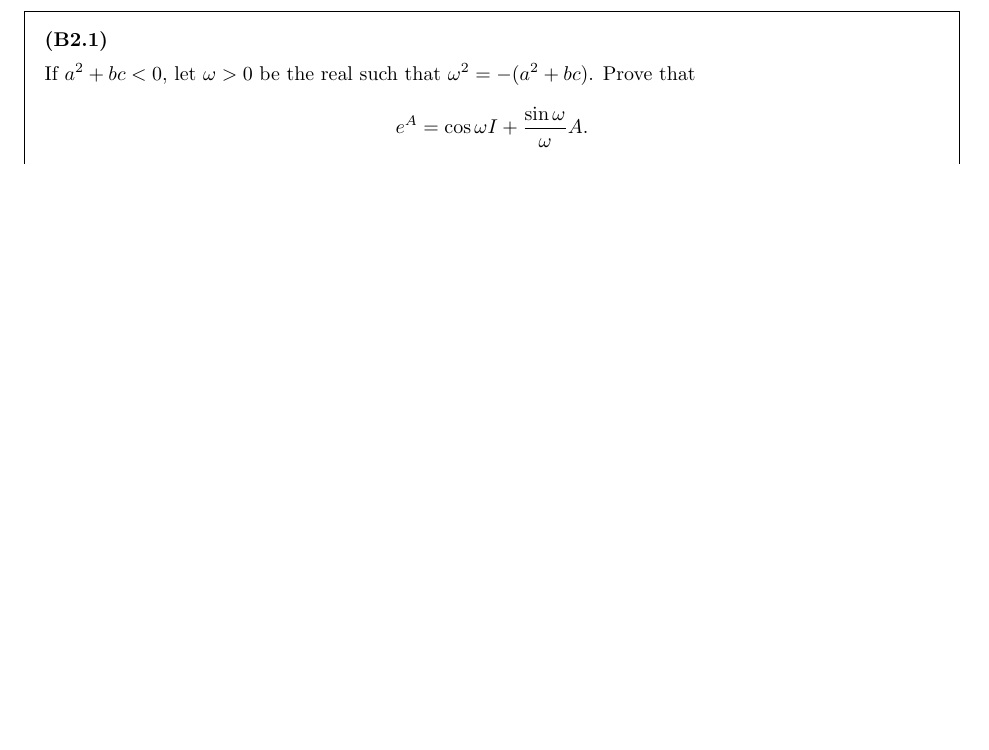
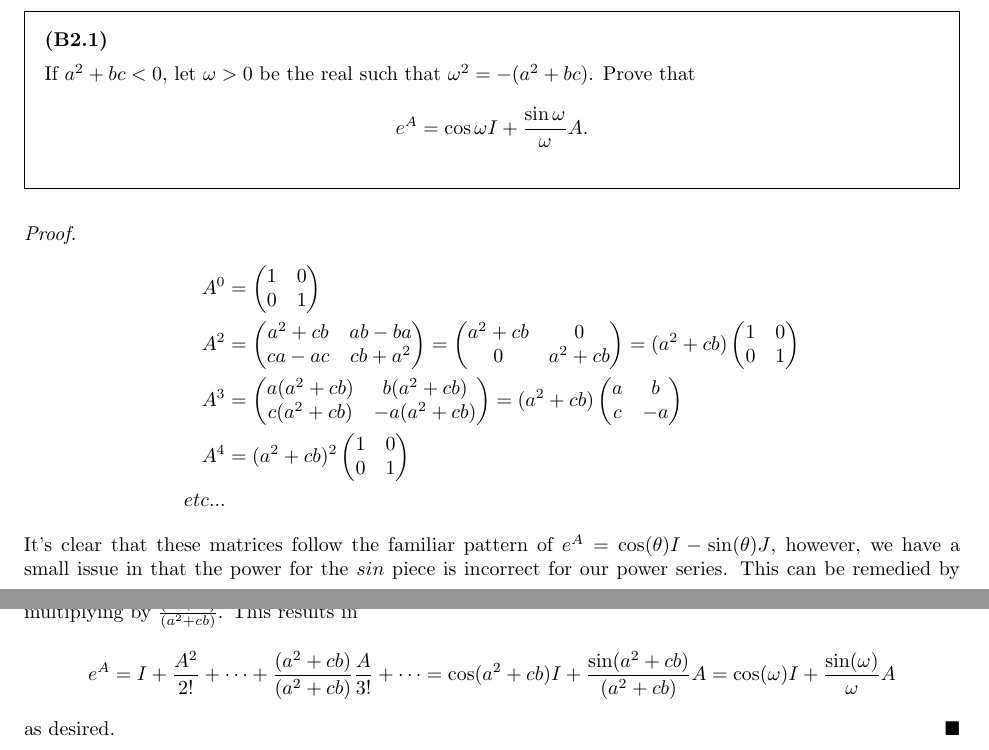
Before and after one commit to DavidTheTurner/hw-6, a LaTeX document (main.tex, which reads questions/b2/parts/1.tex): part of page 3 of 9 before the commit and two parts of pages 3 and 4 of 10 after it, the two joined at a grey line, cut so that both start at the same text, the shorter picture padded with empty space. Compiled offline with pdfLaTeX.

Commit message:
solution: initial solution for B2.1

```diff
--- a/questions/b2/parts/1.tex
+++ b/questions/b2/parts/1.tex
@@ -6,3 +6,53 @@
         e^A = \cos \omega I + \frac{\sin \omega}{\omega} A.
     \]
 }
+\begin{proof}
+    \begin{align*}
+        A^0 & =
+        \begin{pmatrix}
+            1 & 0 \\
+            0 & 1
+        \end{pmatrix} \\
+        A^2 & =
+        \begin{pmatrix}
+            a^2 + cb & ab - ba \\
+            ca - ac & cb + a^2
+        \end{pmatrix}
+        =
+        \begin{pmatrix}
+            a^2 + cb & 0 \\
+            0 & a^2 + cb
+        \end{pmatrix}
+        = (a^2 + cb)
+        \begin{pmatrix}
+            1 & 0 \\
+            0 & 1
+        \end{pmatrix}
+        \\
+        A^3 & =
+        \begin{pmatrix}
+            a(a^2 + cb) & b(a^2 + cb) \\
+            c(a^2 + cb) & -a(a^2 + cb)
+        \end{pmatrix}
+        = (a^2 + cb)
+        \begin{pmatrix}
+            a & b \\
+            c & -a
+        \end{pmatrix}
+        \\
+        A^4 & = (a^2 + cb)^2
+        \begin{pmatrix}
+            1 & 0 \\
+            0 & 1
+        \end{pmatrix} \\
+        etc...
+    \end{align*}
+    It's clear that these matrices follow the familiar pattern of $e^A = \cos(\theta)I - \sin(\theta)J$, however, we have
+    a small issue in that the power for the $sin$ piece is incorrect for our power series. This can be remedied by
+    multiplying by $\frac{(a^2 + cb)}{(a^2 + cb)}$. This results in
+    \[
+        e^A = I + \frac{A^2}{2!} + \cdots + \frac{(a^2 + cb)}{(a^2 + cb)}\frac{A}{3!} + \cdots = \cos(a^2 + cb)I + \frac{\sin(a^2 + cb)}{(a^2 + cb)}A = \cos(\omega)I + \frac{\sin(\omega)}{\omega}A
+    \]
+    as desired.
+\end{proof}
+\newpage
```
